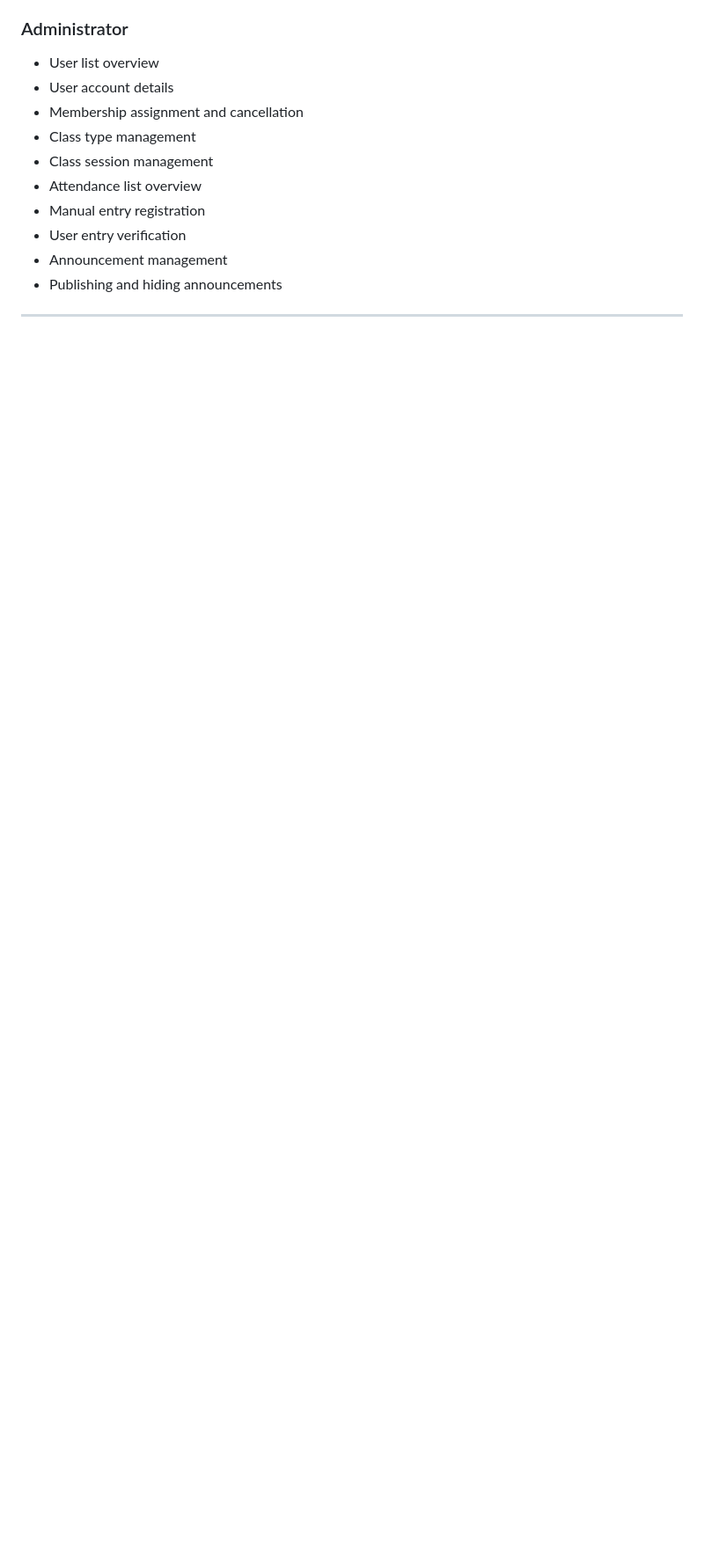
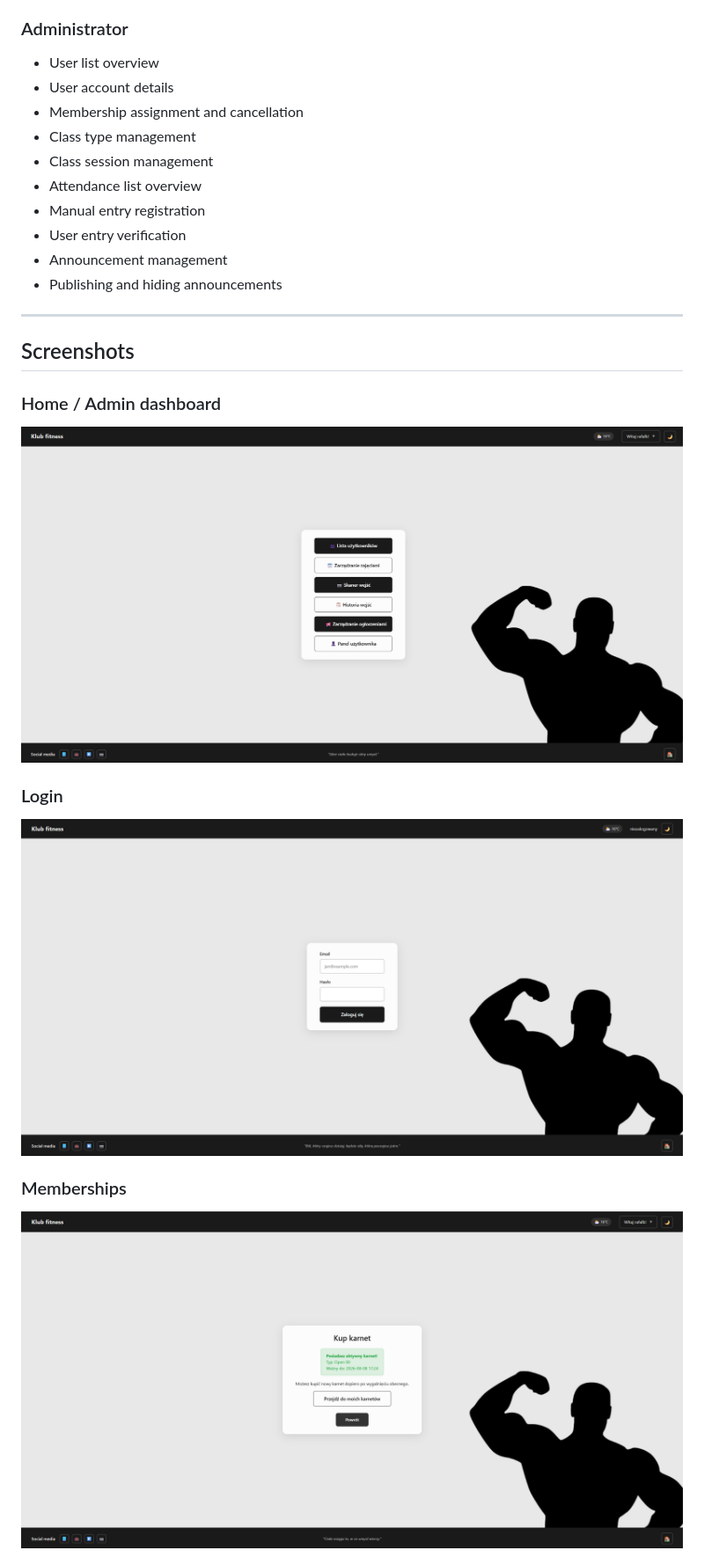
Before and after one commit to rafalbartczak/gymmanager, a Markdown page: README.md, the part around one of its changes. Shown at 88% size. GitHub-like rendering; blank space fills up the shorter version.

```diff
--- a/README.md
+++ b/README.md
@@ -81,3 +81,17 @@ The application follows a client-server architecture:
 - Publishing and hiding announcements
 
 ---
+## Screenshots
+
+### Home / Admin dashboard
+
+![Home / Admin dashboard](docs/screenshots/home.png)
+
+### Login
+
+![Login](docs/screenshots/login.png)
+
+### Memberships
+
+![Memberships](docs/screenshots/memberships.png)
+
```
Also changed, not shown: other parts of README.md (+23 -0 lines).
